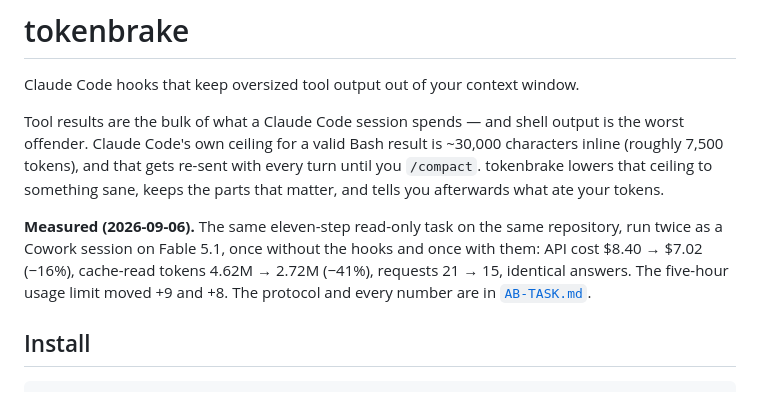
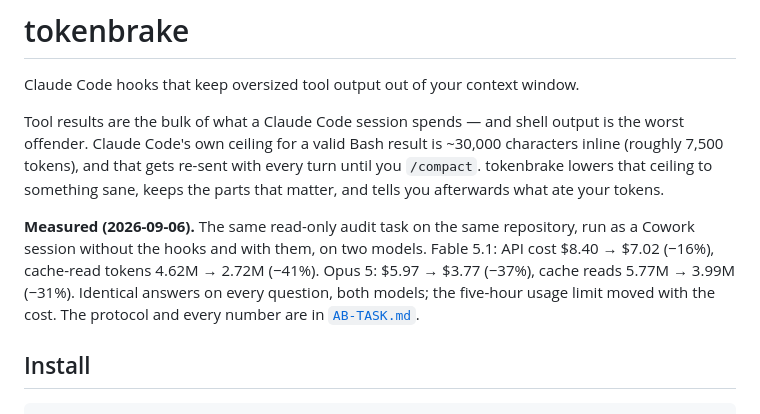
Before and after one commit to 33kain/contexa, a Markdown page: tokenbrake/README.md, the part around the change. Drawn GitHub-style.

```diff
--- a/tokenbrake/README.md
+++ b/tokenbrake/README.md
@@ -7,10 +7,10 @@ Claude Code's own ceiling for a valid Bash result is ~30,000 characters inline (
 that gets re-sent with every turn until you `/compact`. tokenbrake lowers that ceiling to something sane,
 keeps the parts that matter, and tells you afterwards what ate your tokens.
 
-**Measured (2026-09-06).** The same eleven-step read-only task on the same repository, run twice as a Cowork session on
-Fable 5.1, once without the hooks and once with them: API cost $8.40 → $7.02 (−16%), cache-read tokens 4.62M → 2.72M
-(−41%), requests 21 → 15, identical answers. The five-hour usage limit moved +9 and +8. The protocol and every number
-are in [`AB-TASK.md`](AB-TASK.md).
+**Measured (2026-09-06).** The same read-only audit task on the same repository, run as a Cowork session without the
+hooks and with them, on two models. Fable 5.1: API cost $8.40 → $7.02 (−16%), cache-read tokens 4.62M → 2.72M (−41%).
+Opus 5: $5.97 → $3.77 (−37%), cache reads 5.77M → 3.99M (−31%). Identical answers on every question, both models; the
+five-hour usage limit moved with the cost. The protocol and every number are in [`AB-TASK.md`](AB-TASK.md).
 
 ## Install
 
```
Also changed, not shown: tokenbrake/AB-TASK.md (+56 -0 lines), tokenbrake/HANDOFF.md (+8 -1 lines).
